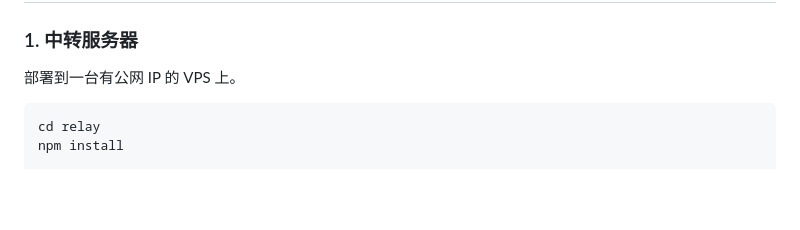
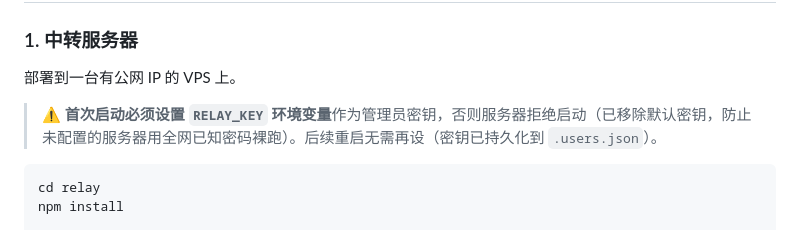
Before and after one commit to ideasir/yunqiao, a Markdown page: README.md, the part around the change. Drawn GitHub-style; blank space fills up the shorter version.

Commit message:
docs: 同步审计修复后的行为说明
- README.md 部署章节加醒目警告：首次启动必须设 RELAY_KEY（L4 修复后无默认密钥）
- SKILL.md 工作区模式补充命令限制说明：禁止绝对路径/cd/chdir/Set-Location/pushd/popd/..逃逸（H1 修复后新增的拦截项）

````diff
--- a/README.md
+++ b/README.md
@@ -94,6 +94,8 @@ node skills/yunqiao-client.mjs <配对码> list
 ### 1. 中转服务器
 
 部署到一台有公网 IP 的 VPS 上。
+
+> ⚠️ **首次启动必须设置 `RELAY_KEY` 环境变量**作为管理员密钥，否则服务器拒绝启动（已移除默认密钥，防止未配置的服务器用全网已知密码裸跑）。后续重启无需再设（密钥已持久化到 `.users.json`）。
 
 ```bash
 cd relay
````
Also changed, not shown: skills/yunqiao-usage/SKILL.md (+1 -1 lines).
